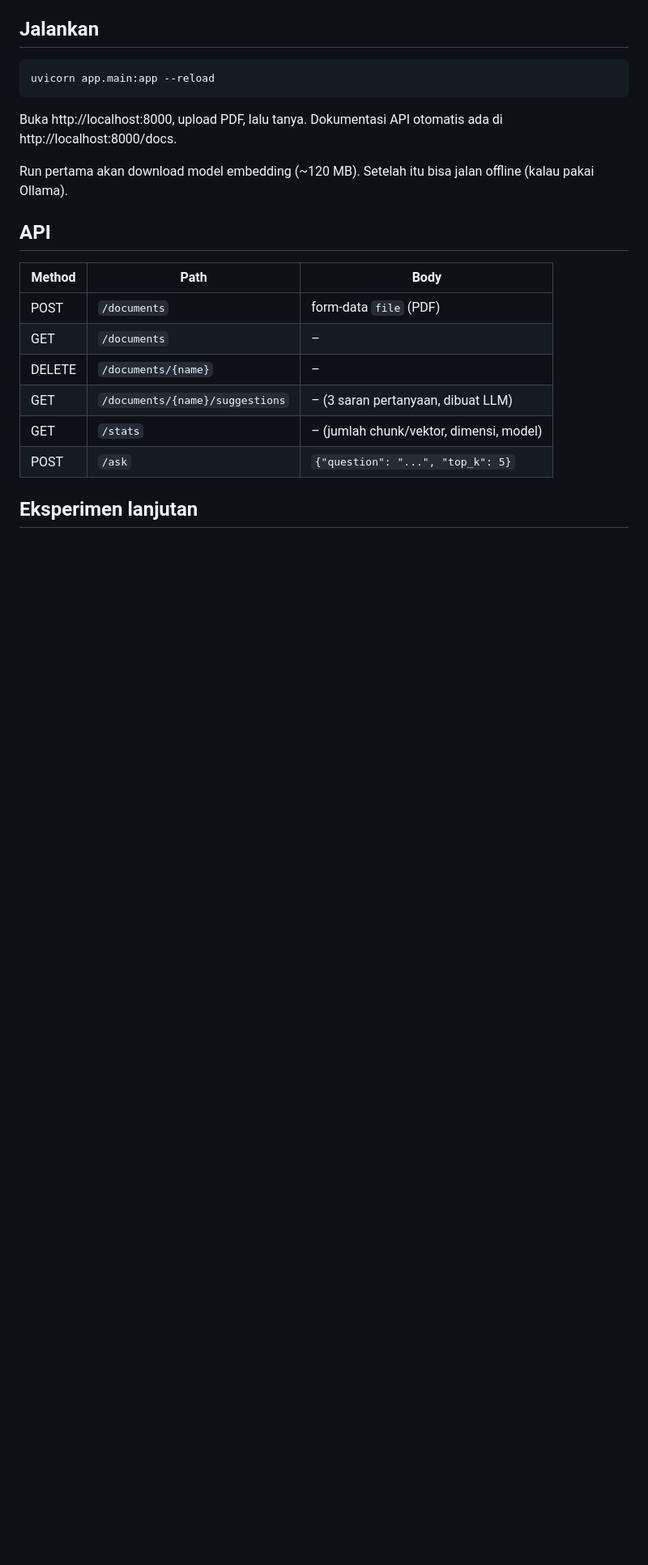
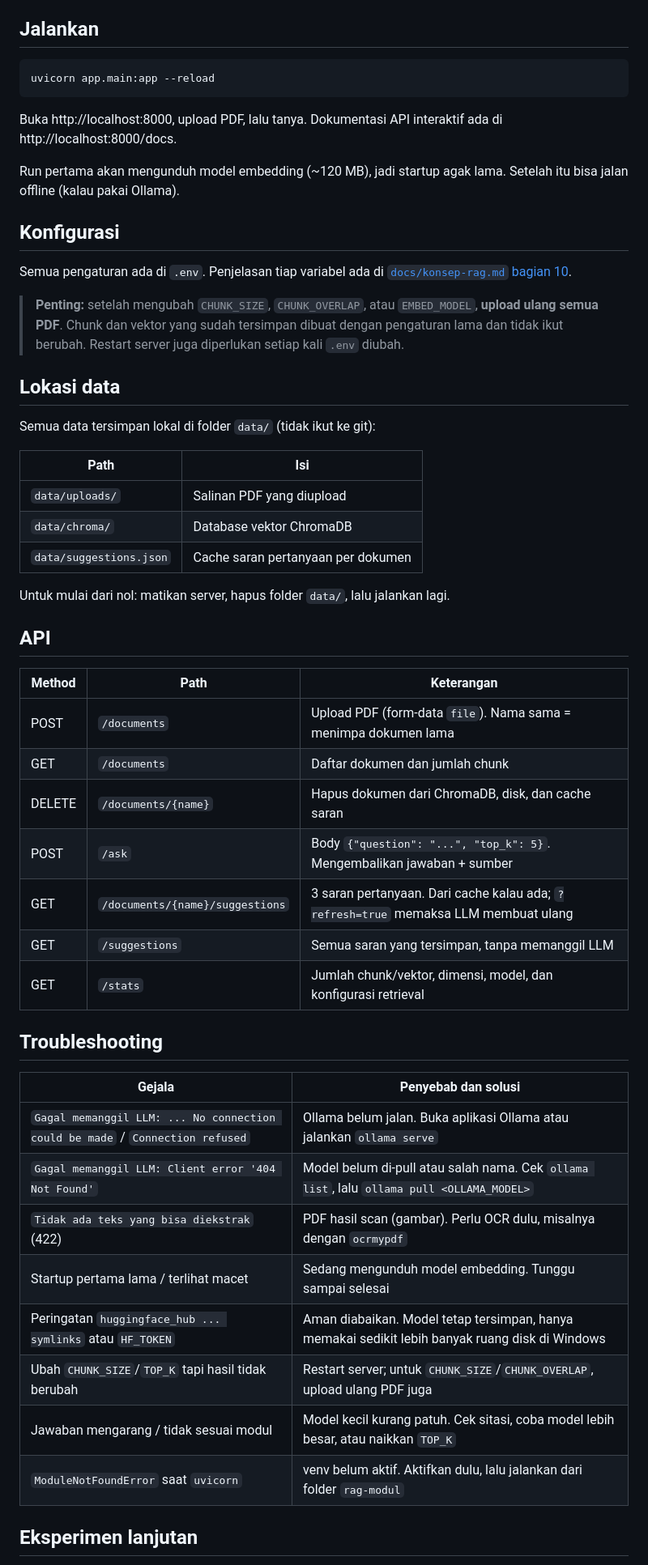
Before and after one commit to Hesyitena/rag-modul, a Markdown page: README.md, the part around one of its changes. Shown at 81% size. GitHub-like rendering; blank space fills up the shorter version.

````diff
--- a/README.md
+++ b/README.md
@@ -37,20 +72,52 @@ cp .env.example .env
 uvicorn app.main:app --reload
 ```
 
-Buka http://localhost:8000, upload PDF, lalu tanya. Dokumentasi API otomatis ada di http://localhost:8000/docs.
+Buka http://localhost:8000, upload PDF, lalu tanya. Dokumentasi API interaktif ada di http://localhost:8000/docs.
 
-Run pertama akan download model embedding (~120 MB). Setelah itu bisa jalan offline (kalau pakai Ollama).
+Run pertama akan mengunduh model embedding (~120 MB), jadi startup agak lama. Setelah itu bisa jalan offline (kalau pakai Ollama).
+
+## Konfigurasi
+
+Semua pengaturan ada di `.env`. Penjelasan tiap variabel ada di [`docs/konsep-rag.md` bagian 10](docs/konsep-rag.md#10-konfigurasi-env).
+
+> **Penting:** setelah mengubah `CHUNK_SIZE`, `CHUNK_OVERLAP`, atau `EMBED_MODEL`, **upload ulang semua PDF**. Chunk dan vektor yang sudah tersimpan dibuat dengan pengaturan lama dan tidak ikut berubah. Restart server juga diperlukan setiap kali `.env` diubah.
+
+## Lokasi data
+
+Semua data tersimpan lokal di folder `data/` (tidak ikut ke git):
+
+| Path                    | Isi                                     |
+| ----------------------- | --------------------------------------- |
+| `data/uploads/`         | Salinan PDF yang diupload               |
+| `data/chroma/`          | Database vektor ChromaDB                |
+| `data/suggestions.json` | Cache saran pertanyaan per dokumen      |
+
+Untuk mulai dari nol: matikan server, hapus folder `data/`, lalu jalankan lagi.
 
 ## API
 
-| Method | Path                | Body                              |
-| ------ | ------------------- | --------------------------------- |
-| POST   | `/documents`        | form-data `file` (PDF)            |
-| GET    | `/documents`        | –                                 |
-| DELETE | `/documents/{name}` | –                                 |
-| GET    | `/documents/{name}/suggestions` | – (3 saran pertanyaan, dibuat LLM) |
-| GET    | `/stats`            | – (jumlah chunk/vektor, dimensi, model) |
-| POST   | `/ask`              | `{"question": "...", "top_k": 5}` |
+| Method | Path                            | Keterangan                                                                      |
+| ------ | ------------------------------- | ------------------------------------------------------------------------------- |
+| POST   | `/documents`                    | Upload PDF (form-data `file`). Nama sama = menimpa dokumen lama                 |
+| GET    | `/documents`                    | Daftar dokumen dan jumlah chunk                                                 |
+| DELETE | `/documents/{name}`             | Hapus dokumen dari ChromaDB, disk, dan cache saran                              |
+| POST   | `/ask`                          | Body `{"question": "...", "top_k": 5}`. Mengembalikan jawaban + sumber          |
+| GET    | `/documents/{name}/suggestions` | 3 saran pertanyaan. Dari cache kalau ada; `?refresh=true` memaksa LLM membuat ulang |
+| GET    | `/suggestions`                  | Semua saran yang tersimpan, tanpa memanggil LLM                                 |
+| GET    | `/stats`                        | Jumlah chunk/vektor, dimensi, model, dan konfigurasi retrieval                  |
+
+## Troubleshooting
+
+| Gejala                                                          | Penyebab dan solusi                                                                                   |
+| --------------------------------------------------------------- | ----------------------------------------------------------------------------------------------------- |
+| `Gagal memanggil LLM: ... No connection could be made` / `Connection refused` | Ollama belum jalan. Buka aplikasi Ollama atau jalankan `ollama serve`                   |
+| `Gagal memanggil LLM: Client error '404 Not Found'`             | Model belum di-pull atau salah nama. Cek `ollama list`, lalu `ollama pull <OLLAMA_MODEL>`             |
+| `Tidak ada teks yang bisa diekstrak` (422)                      | PDF hasil scan (gambar). Perlu OCR dulu, misalnya dengan `ocrmypdf`                                   |
+| Startup pertama lama / terlihat macet                           | Sedang mengunduh model embedding. Tunggu sampai selesai                                               |
+| Peringatan `huggingface_hub ... symlinks` atau `HF_TOKEN`       | Aman diabaikan. Model tetap tersimpan, hanya memakai sedikit lebih banyak ruang disk di Windows       |
+| Ubah `CHUNK_SIZE`/`TOP_K` tapi hasil tidak berubah              | Restart server; untuk `CHUNK_SIZE`/`CHUNK_OVERLAP`, upload ulang PDF juga                             |
+| Jawaban mengarang / tidak sesuai modul                          | Model kecil kurang patuh. Cek sitasi, coba model lebih besar, atau naikkan `TOP_K`                    |
+| `ModuleNotFoundError` saat `uvicorn`                            | venv belum aktif. Aktifkan dulu, lalu jalankan dari folder `rag-modul`                                |
 
 ## Eksperimen lanjutan
 
````
Also changed, not shown: other parts of README.md (+50 -14 lines), docs/konsep-rag.md (+3 -0 lines).
